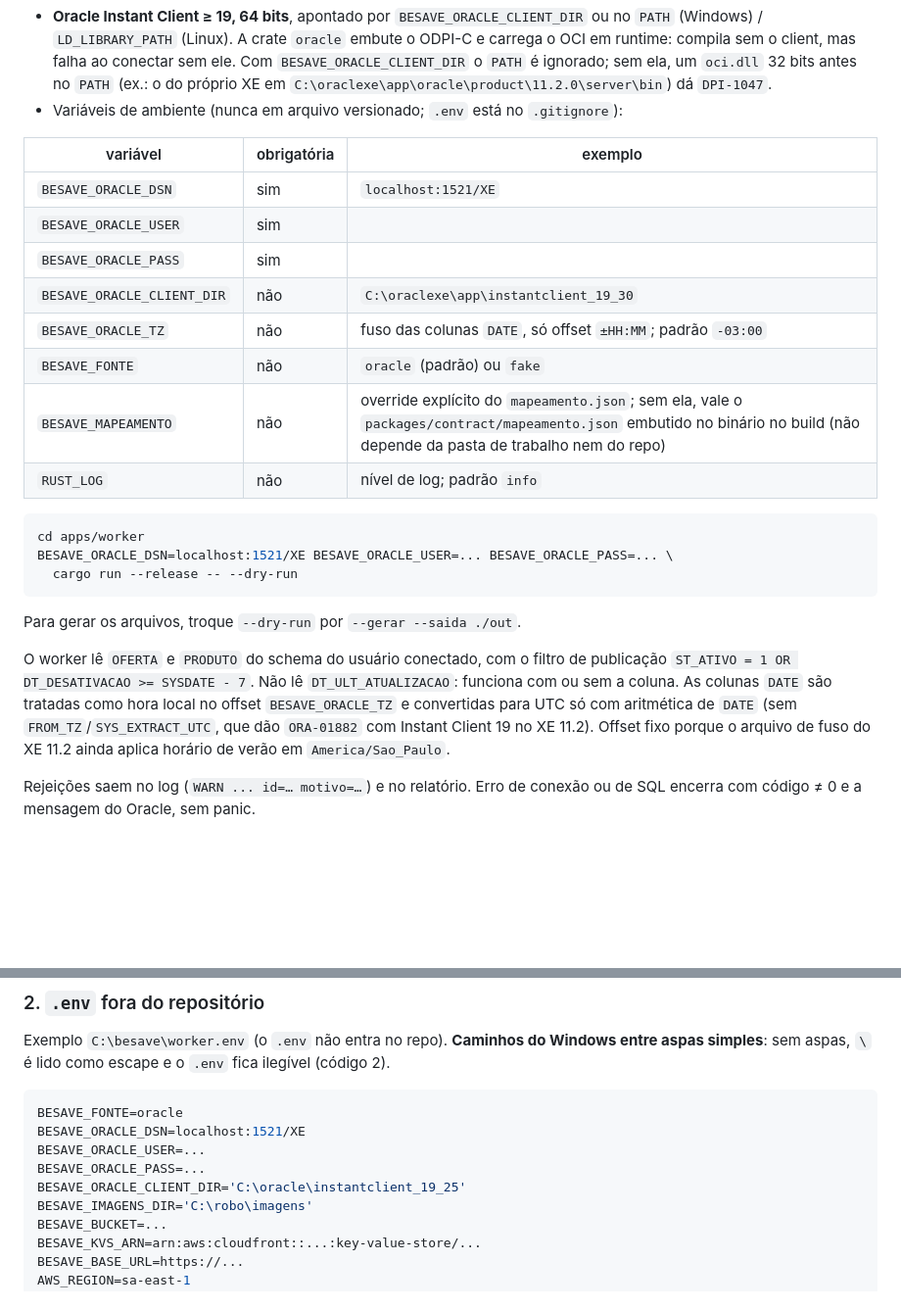
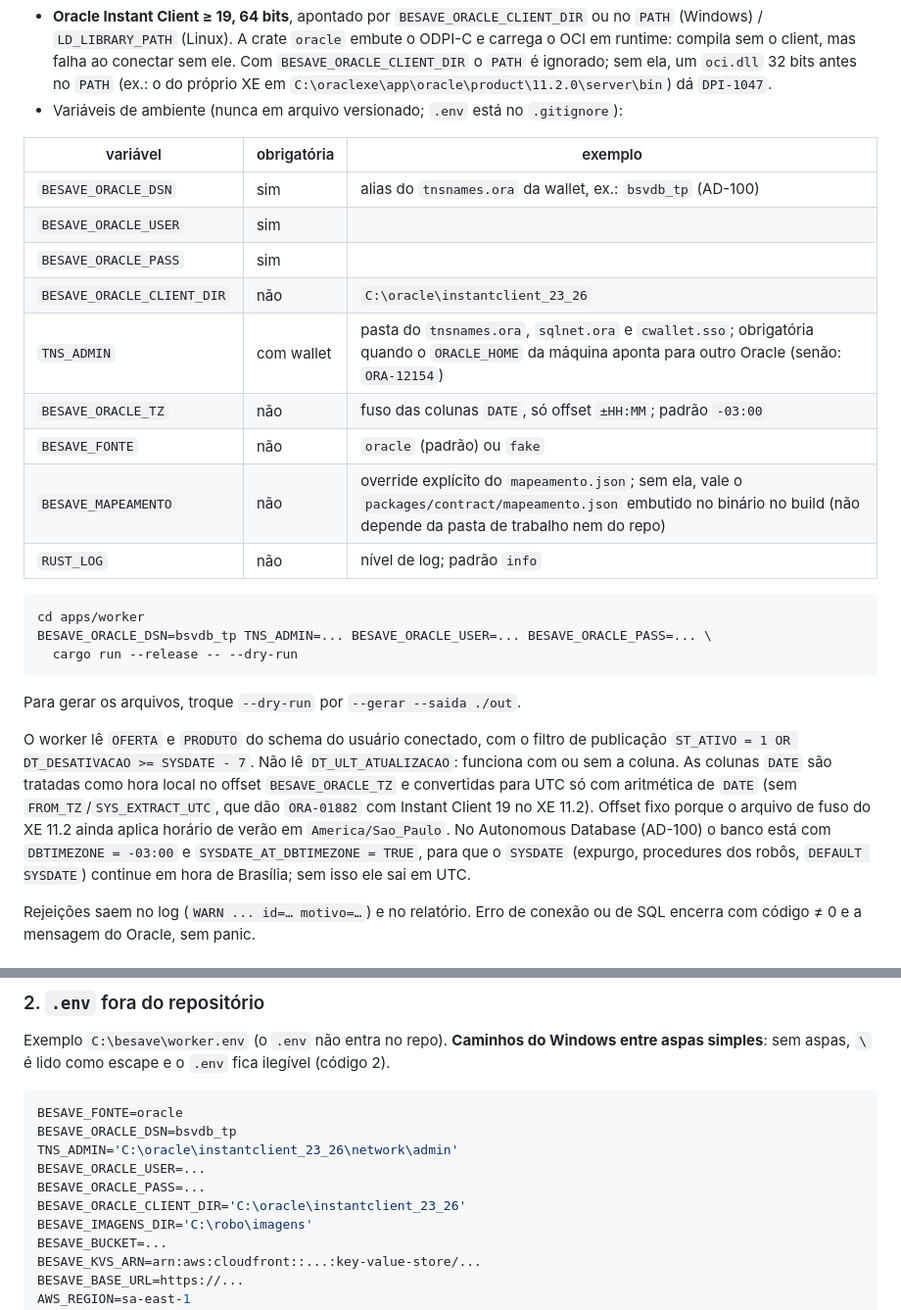
Before and after one commit to rubenmarcuspaschoarelli/besave, a Markdown page: apps/worker/README.md, 2 parts joined by grey strips. Shown at 98% size. GitHub-like rendering; blank space fills up the shorter version.

````diff
--- a/apps/worker/README.md
+++ b/apps/worker/README.md
@@ -302,10 +302,11 @@ Pré-requisitos:
 
 | variável | obrigatória | exemplo |
 |---|---|---|
-| `BESAVE_ORACLE_DSN` | sim | `localhost:1521/XE` |
+| `BESAVE_ORACLE_DSN` | sim | alias do `tnsnames.ora` da wallet, ex.: `bsvdb_tp` (AD-100) |
 | `BESAVE_ORACLE_USER` | sim | |
 | `BESAVE_ORACLE_PASS` | sim | |
-| `BESAVE_ORACLE_CLIENT_DIR` | não | `C:\oraclexe\app\instantclient_19_30` |
+| `BESAVE_ORACLE_CLIENT_DIR` | não | `C:\oracle\instantclient_23_26` |
+| `TNS_ADMIN` | com wallet | pasta do `tnsnames.ora`, `sqlnet.ora` e `cwallet.sso`; obrigatória quando o `ORACLE_HOME` da máquina aponta para outro Oracle (senão: `ORA-12154`) |
 | `BESAVE_ORACLE_TZ` | não | fuso das colunas `DATE`, só offset `±HH:MM`; padrão `-03:00` |
 | `BESAVE_FONTE` | não | `oracle` (padrão) ou `fake` |
 | `BESAVE_MAPEAMENTO` | não | override explícito do `mapeamento.json`; sem ela, vale o `packages/contract/mapeamento.json` embutido no binário no build (não depende da pasta de trabalho nem do repo) |
@@ -313,7 +314,7 @@ Pré-requisitos:
 
 ```sh
 cd apps/worker
-BESAVE_ORACLE_DSN=localhost:1521/XE BESAVE_ORACLE_USER=... BESAVE_ORACLE_PASS=... \
+BESAVE_ORACLE_DSN=bsvdb_tp TNS_ADMIN=... BESAVE_ORACLE_USER=... BESAVE_ORACLE_PASS=... \
   cargo run --release -- --dry-run
 ```
 
@@ -324,7 +325,9 @@ O worker lê `OFERTA` e `PRODUTO` do schema do usuário conectado, com o filtro
 sem a coluna. As colunas `DATE` são tratadas como hora local no offset `BESAVE_ORACLE_TZ` e
 convertidas para UTC só com aritmética de `DATE` (sem `FROM_TZ`/`SYS_EXTRACT_UTC`, que dão
 `ORA-01882` com Instant Client 19 no XE 11.2). Offset fixo porque o arquivo de fuso do XE 11.2
-ainda aplica horário de verão em `America/Sao_Paulo`.
+ainda aplica horário de verão em `America/Sao_Paulo`. No Autonomous Database (AD-100) o banco
+está com `DBTIMEZONE = -03:00` e `SYSDATE_AT_DBTIMEZONE = TRUE`, para que o `SYSDATE` (expurgo,
+procedures dos robôs, `DEFAULT SYSDATE`) continue em hora de Brasília; sem isso ele sai em UTC.
 
 Rejeições saem no log (`WARN ... id=… motivo=…`) e no relatório. Erro de conexão ou de SQL
 encerra com código ≠ 0 e a mensagem do Oracle, sem panic.
@@ -368,10 +371,11 @@ simples**: sem aspas, `\` é lido como escape e o `.env` fica ilegível (código
 
 ```ini
 BESAVE_FONTE=oracle
-BESAVE_ORACLE_DSN=localhost:1521/XE
+BESAVE_ORACLE_DSN=bsvdb_tp
+TNS_ADMIN='C:\oracle\instantclient_23_26\network\admin'
 BESAVE_ORACLE_USER=...
 BESAVE_ORACLE_PASS=...
-BESAVE_ORACLE_CLIENT_DIR='C:\oracle\instantclient_19_25'
+BESAVE_ORACLE_CLIENT_DIR='C:\oracle\instantclient_23_26'
 BESAVE_IMAGENS_DIR='C:\robo\imagens'
 BESAVE_BUCKET=...
 BESAVE_KVS_ARN=arn:aws:cloudfront::...:key-value-store/...
````
Also changed, not shown: docs/DECISOES.md (+6 -0 lines), docs/PLANEJAMENTO.md (+29 -24 lines).
